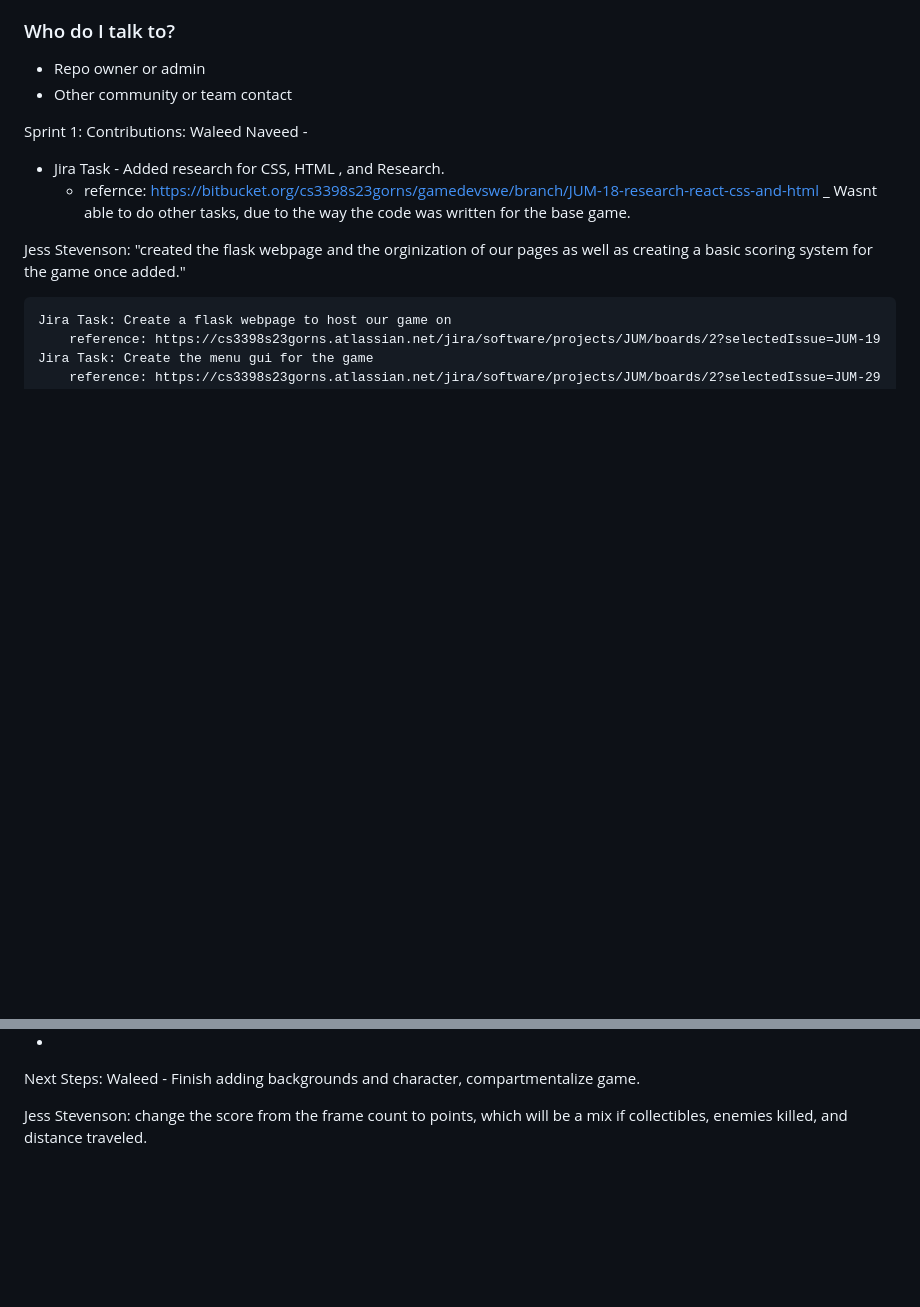
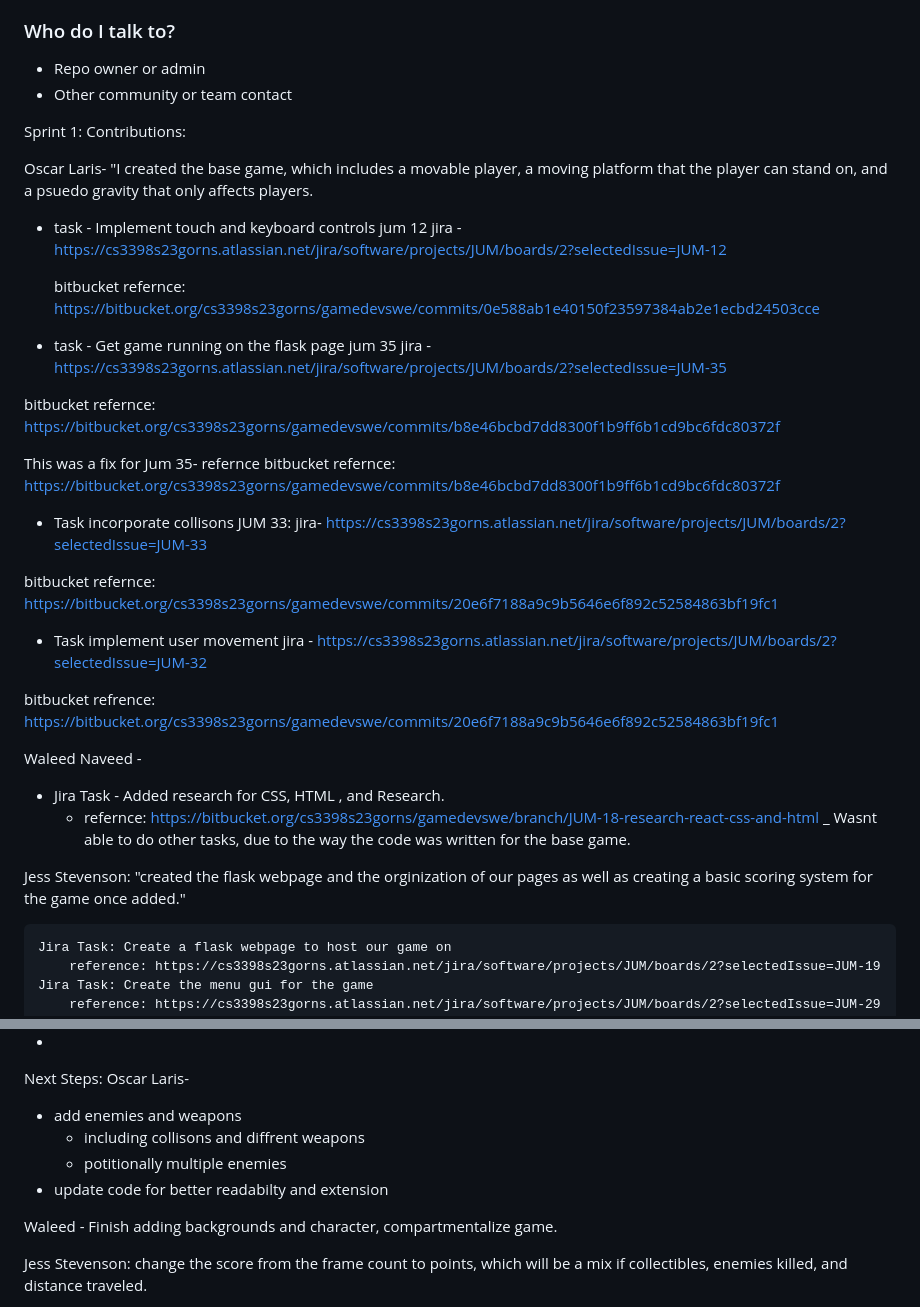
Before and after one commit to Beefman64/zeeet, a Markdown page: README.md, 2 parts joined by grey strips. GitHub-like rendering; blank space fills up the shorter version.

Commit message:
oal10 updated read me

```diff
--- a/README.md
+++ b/README.md
@@ -28,8 +28,37 @@ This README would normally document whatever steps are necessary to get your app
 * Repo owner or admin
 * Other community or team contact
 
+
 Sprint 1:
 Contributions:
+
+Oscar Laris- "I created the base game, which includes a movable player, a moving platform that the player can stand on, and a psuedo gravity that only affects players.
+
++ task - Implement touch and keyboard controls jum 12
+   jira - https://cs3398s23gorns.atlassian.net/jira/software/projects/JUM/boards/2?selectedIssue=JUM-12
+
+    bitbucket refernce: https://bitbucket.org/cs3398s23gorns/gamedevswe/commits/0e588ab1e40150f23597384ab2e1ecbd24503cce
+
++ task - Get game running on the flask page jum 35
+ jira - https://cs3398s23gorns.atlassian.net/jira/software/projects/JUM/boards/2?selectedIssue=JUM-35
+
+bitbucket refernce: https://bitbucket.org/cs3398s23gorns/gamedevswe/commits/b8e46bcbd7dd8300f1b9ff6b1cd9bc6fdc80372f
+
+This was a fix for Jum 35- refernce
+    bitbucket refernce: https://bitbucket.org/cs3398s23gorns/gamedevswe/commits/b8e46bcbd7dd8300f1b9ff6b1cd9bc6fdc80372f
+
++ Task incorporate collisons JUM 33:
+ jira- https://cs3398s23gorns.atlassian.net/jira/software/projects/JUM/boards/2?selectedIssue=JUM-33
+
+ bitbucket refernce: https://bitbucket.org/cs3398s23gorns/gamedevswe/commits/20e6f7188a9c9b5646e6f892c52584863bf19fc1
+
++ Task implement user movement
+jira - https://cs3398s23gorns.atlassian.net/jira/software/projects/JUM/boards/2?selectedIssue=JUM-32
+
+bitbucket refrence: https://bitbucket.org/cs3398s23gorns/gamedevswe/commits/20e6f7188a9c9b5646e6f892c52584863bf19fc1
+
+
+
 Waleed Naveed -
 - Jira Task - Added research for CSS, HTML , and Research.
 	- refernce: https://bitbucket.org/cs3398s23gorns/gamedevswe/branch/JUM-18-research-react-css-and-html
@@ -71,6 +100,13 @@ Jess Stevenson: "created the flask webpage and the orginization of our pages as
 
 
 Next Steps:
+Oscar Laris-
++ add enemies and weapons
+  + including collisons and diffrent weapons
+  + potitionally multiple enemies
++ update code for better readabilty and extension
+
+
 Waleed - Finish adding backgrounds and character, compartmentalize game.
 
 Jess Stevenson: change the score from the frame count to points, which will be a mix if collectibles, enemies killed, and distance traveled.
```
